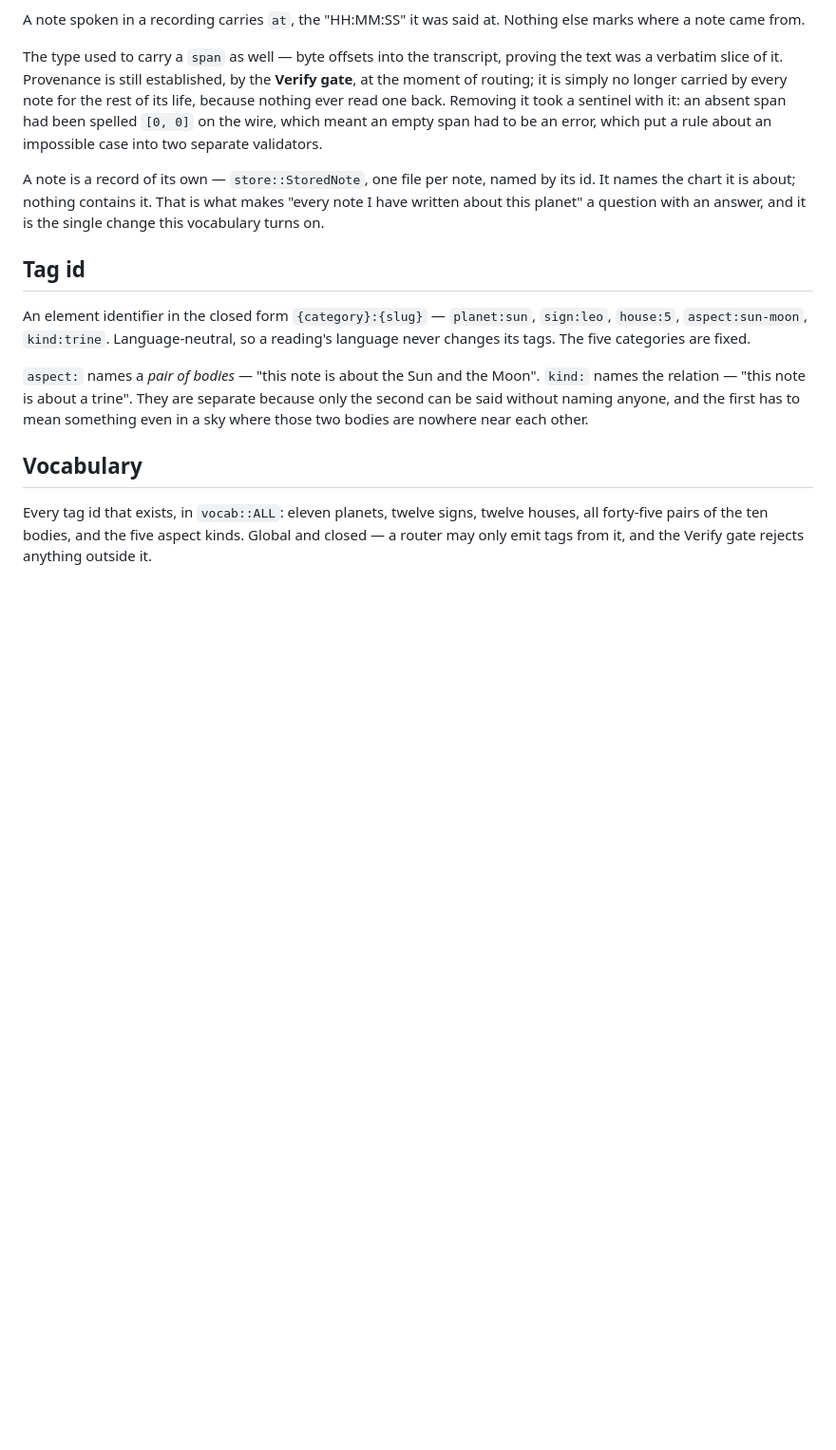
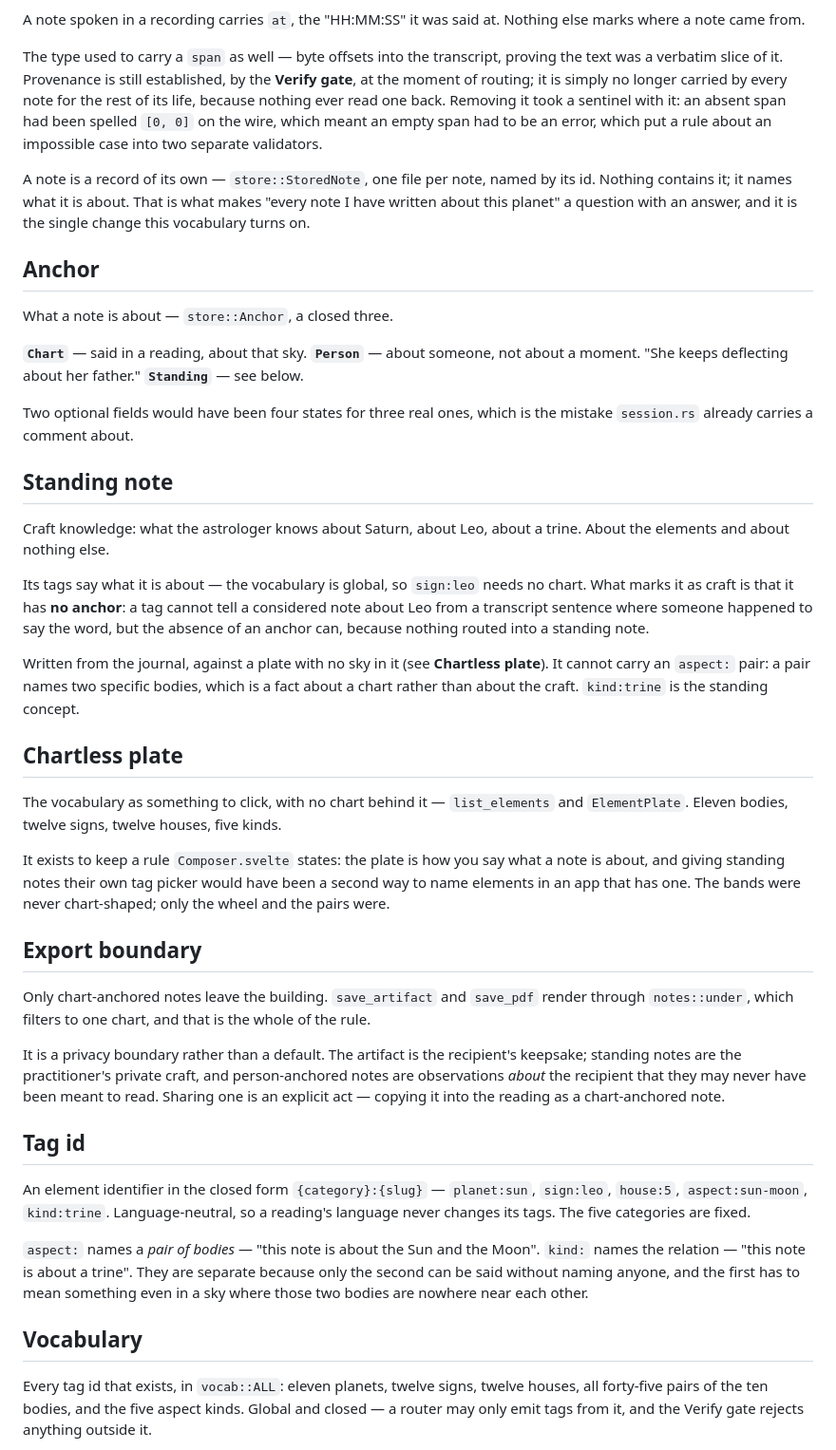
Before and after one commit to AlexCharette/midheaven, a Markdown page: CONTEXT.md, the part around one of its changes. Shown at 95% size. GitHub-like rendering; blank space fills up the shorter version.

Commit message:
Name the standing note in the vocabulary
Five entries the last three commits earned: Anchor, Standing note,
Chartless plate, Export boundary, and what deleting a person refuses.

The export boundary gets an entry of its own because it is a rule
rather than a behaviour — the kind of thing that gets undone by
someone adding a reasonable-looking feature, unless the vocabulary
says why it is there.

Co-Authored-By: Claude Opus 5 <noreply@anthropic.com>

```diff
--- a/CONTEXT.md
+++ b/CONTEXT.md
@@ -65,9 +65,60 @@ back. Removing it took a sentinel with it: an absent span had been spelled
 a rule about an impossible case into two separate validators.
 
 A note is a record of its own — `store::StoredNote`, one file per note, named
-by its id. It names the chart it is about; nothing contains it. That is what
-makes "every note I have written about this planet" a question with an answer,
-and it is the single change this vocabulary turns on.
+by its id. Nothing contains it; it names what it is about. That is what makes
+"every note I have written about this planet" a question with an answer, and
+it is the single change this vocabulary turns on.
+
+## Anchor
+
+What a note is about — `store::Anchor`, a closed three.
+
+**`Chart`** — said in a reading, about that sky.
+**`Person`** — about someone, not about a moment. "She keeps deflecting about
+her father."
+**`Standing`** — see below.
+
+Two optional fields would have been four states for three real ones, which is
+the mistake `session.rs` already carries a comment about.
+
+## Standing note
+
+Craft knowledge: what the astrologer knows about Saturn, about Leo, about a
+trine. About the elements and about nothing else.
+
+Its tags say what it is about — the vocabulary is global, so `sign:leo` needs
+no chart. What marks it as craft is that it has **no anchor**: a tag cannot
+tell a considered note about Leo from a transcript sentence where someone
+happened to say the word, but the absence of an anchor can, because nothing
+routed into a standing note.
+
+Written from the journal, against a plate with no sky in it (see **Chartless
+plate**). It cannot carry an `aspect:` pair: a pair names two specific bodies,
+which is a fact about a chart rather than about the craft. `kind:trine` is the
+standing concept.
+
+## Chartless plate
+
+The vocabulary as something to click, with no chart behind it —
+`list_elements` and `ElementPlate`. Eleven bodies, twelve signs, twelve
+houses, five kinds.
+
+It exists to keep a rule `Composer.svelte` states: the plate is how you say
+what a note is about, and giving standing notes their own tag picker would
+have been a second way to name elements in an app that has one. The bands were
+never chart-shaped; only the wheel and the pairs were.
+
+## Export boundary
+
+Only chart-anchored notes leave the building. `save_artifact` and `save_pdf`
+render through `notes::under`, which filters to one chart, and that is the
+whole of the rule.
+
+It is a privacy boundary rather than a default. The artifact is the
+recipient's keepsake; standing notes are the practitioner's private craft, and
+person-anchored notes are observations *about* the recipient that they may
+never have been meant to read. Sharing one is an explicit act — copying it
+into the reading as a chart-anchored note.
 
 ## Tag id
 
```
Also changed, not shown: other parts of CONTEXT.md (+13 -4 lines).
